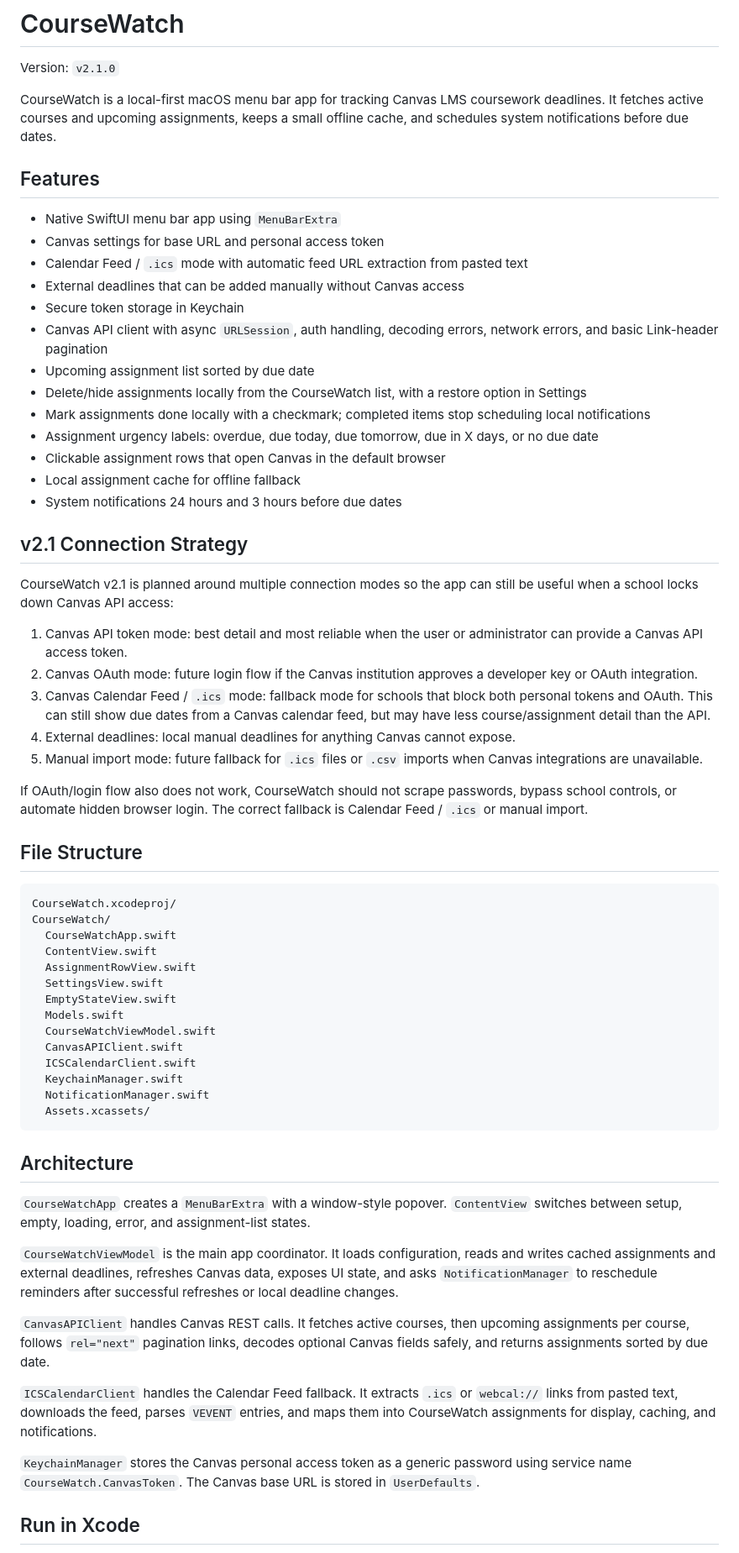
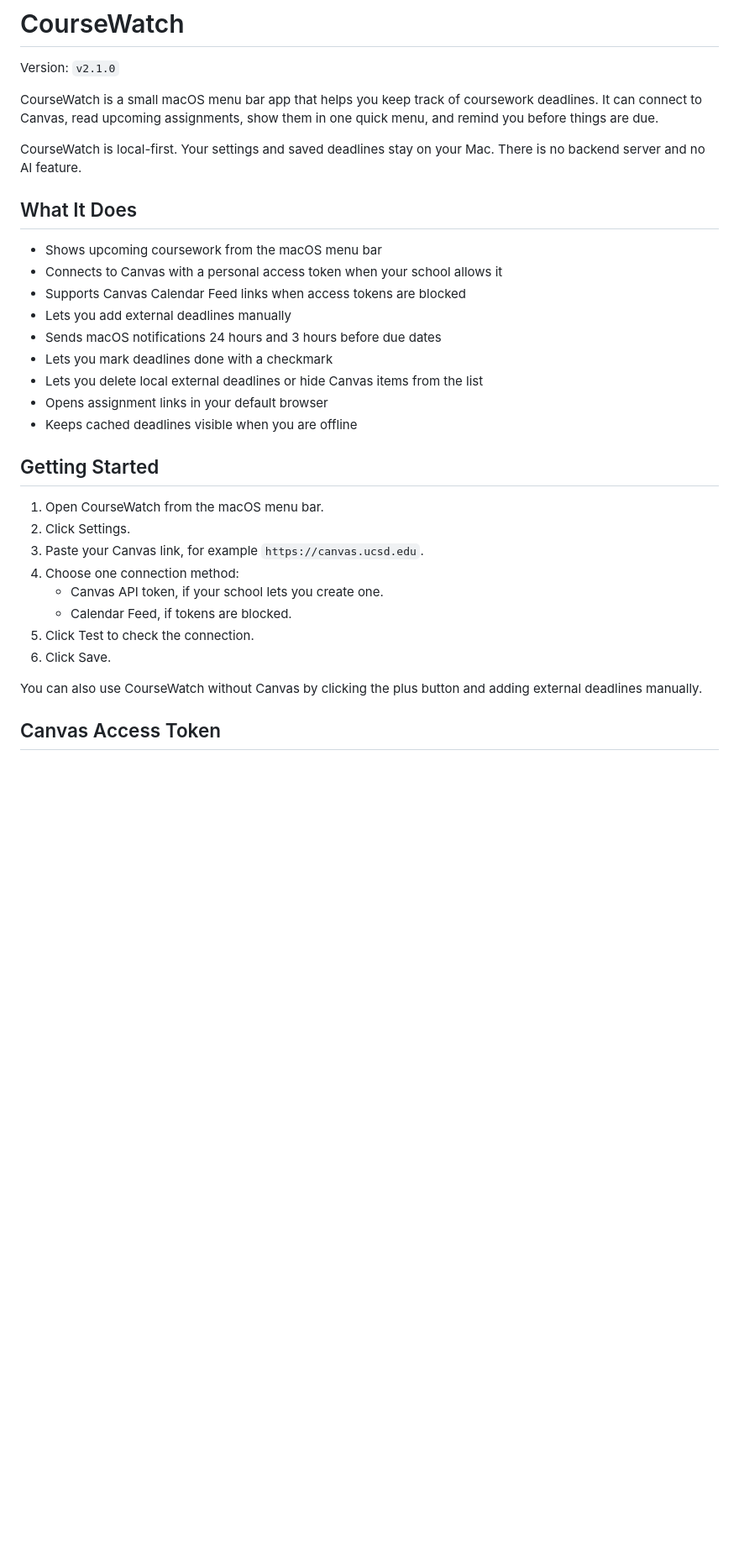
Before and after one commit to marksui/CourseWatch, a Markdown page: README.md, the part around one of its changes. Shown at 84% size. Drawn GitHub-style; blank space fills up the shorter version.

````diff
--- a/README.md
+++ b/README.md
@@ -2,66 +2,34 @@
 
 Version: `v2.1.0`
 
-CourseWatch is a local-first macOS menu bar app for tracking Canvas LMS coursework deadlines. It fetches active courses and upcoming assignments, keeps a small offline cache, and schedules system notifications before due dates.
+CourseWatch is a small macOS menu bar app that helps you keep track of coursework deadlines. It can connect to Canvas, read upcoming assignments, show them in one quick menu, and remind you before things are due.
 
-## Features
+CourseWatch is local-first. Your settings and saved deadlines stay on your Mac. There is no backend server and no AI feature.
 
-- Native SwiftUI menu bar app using `MenuBarExtra`
-- Canvas settings for base URL and personal access token
-- Calendar Feed / `.ics` mode with automatic feed URL extraction from pasted text
-- External deadlines that can be added manually without Canvas access
-- Secure token storage in Keychain
-- Canvas API client with async `URLSession`, auth handling, decoding errors, network errors, and basic Link-header pagination
-- Upcoming assignment list sorted by due date
-- Delete/hide assignments locally from the CourseWatch list, with a restore option in Settings
-- Mark assignments done locally with a checkmark; completed items stop scheduling local notifications
-- Assignment urgency labels: overdue, due today, due tomorrow, due in X days, or no due date
-- Clickable assignment rows that open Canvas in the default browser
-- Local assignment cache for offline fallback
-- System notifications 24 hours and 3 hours before due dates
+## What It Does
 
-## v2.1 Connection Strategy
+- Shows upcoming coursework from the macOS menu bar
+- Connects to Canvas with a personal access token when your school allows it
+- Supports Canvas Calendar Feed links when access tokens are blocked
+- Lets you add external deadlines manually
+- Sends macOS notifications 24 hours and 3 hours before due dates
+- Lets you mark deadlines done with a checkmark
+- Lets you delete local external deadlines or hide Canvas items from the list
+- Opens assignment links in your default browser
+- Keeps cached deadlines visible when you are offline
 
-CourseWatch v2.1 is planned around multiple connection modes so the app can still be useful when a school locks down Canvas API access:
+## Getting Started
 
-1. Canvas API token mode: best detail and most reliable when the user or administrator can provide a Canvas API access token.
-2. Canvas OAuth mode: future login flow if the Canvas institution approves a developer key or OAuth integration.
-3. Canvas Calendar Feed / `.ics` mode: fallback mode for schools that block both personal tokens and OAuth. This can still show due dates from a Canvas calendar feed, but may have less course/assignment detail than the API.
-4. External deadlines: local manual deadlines for anything Canvas cannot expose.
-5. Manual import mode: future fallback for `.ics` files or `.csv` imports when Canvas integrations are unavailable.
+1. Open CourseWatch from the macOS menu bar.
+2. Click Settings.
+3. Paste your Canvas link, for example `https://canvas.ucsd.edu`.
+4. Choose one connection method:
+   - Canvas API token, if your school lets you create one.
+   - Calendar Feed, if tokens are blocked.
+5. Click Test to check the connection.
+6. Click Save.
 
-If OAuth/login flow also does not work, CourseWatch should not scrape passwords, bypass school controls, or automate hidden browser login. The correct fallback is Calendar Feed / `.ics` or manual import.
+You can also use CourseWatch without Canvas by clicking the plus button and adding external deadlines manually.
 
-## File Structure
+## Canvas Access Token
 
-```text
-CourseWatch.xcodeproj/
-CourseWatch/
-  CourseWatchApp.swift
-  ContentView.swift
-  AssignmentRowView.swift
-  SettingsView.swift
-  EmptyStateView.swift
-  Models.swift
-  CourseWatchViewModel.swift
-  CanvasAPIClient.swift
-  ICSCalendarClient.swift
-  KeychainManager.swift
-  NotificationManager.swift
-  Assets.xcassets/
-```
-
-## Architecture
-
-`CourseWatchApp` creates a `MenuBarExtra` with a window-style popover. `ContentView` switches between setup, empty, loading, error, and assignment-list states.
-
-`CourseWatchViewModel` is the main app coordinator. It loads configuration, reads and writes cached assignments and external deadlines, refreshes Canvas data, exposes UI state, and asks `NotificationManager` to reschedule reminders after successful refreshes or local deadline changes.
-
-`CanvasAPIClient` handles Canvas REST calls. It fetches active courses, then upcoming assignments per course, follows `rel="next"` pagination links, decodes optional Canvas fields safely, and returns assignments sorted by due date.
-
-`ICSCalendarClient` handles the Calendar Feed fallback. It extracts `.ics` or `webcal://` links from pasted text, downloads the feed, parses `VEVENT` entries, and maps them into CourseWatch assignments for display, caching, and notifications.
-
-`KeychainManager` stores the Canvas personal access token as a generic password using service name `CourseWatch.CanvasToken`. The Canvas base URL is stored in `UserDefaults`.
-
-## Run in Xcode
-
````
Also changed, not shown: other parts of README.md (+40 -64 lines), NOTES.md (added, +152 -0 lines).
